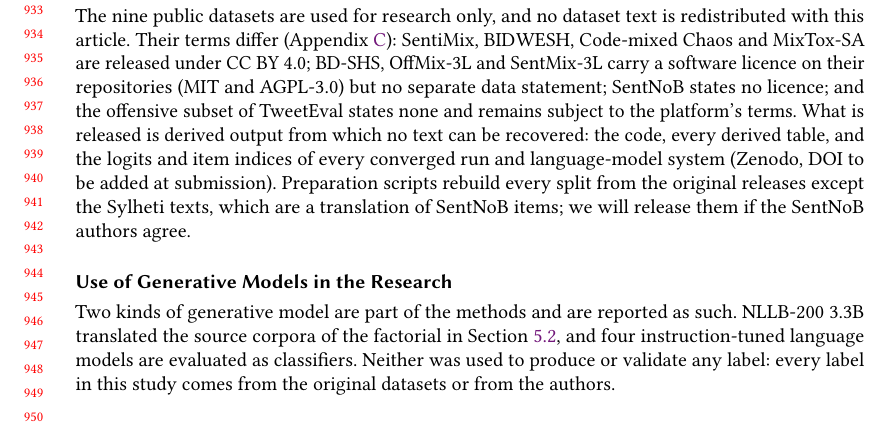
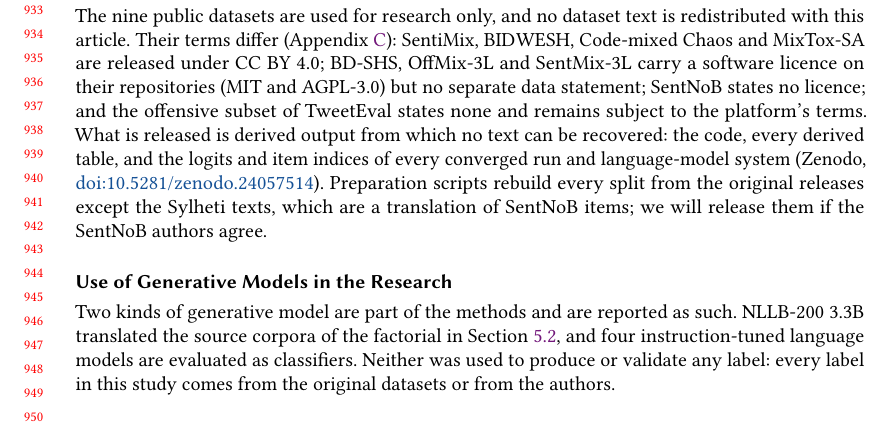
Before and after one commit to shuyeb00/bangla-calibration, a LaTeX paper (paper/main.tex): part of page 20 of 37, cut so that both start at the same text. Compiled offline with pdfLaTeX.

Commit message:
Add the Zenodo DOI of the model-output deposit

```diff
--- a/paper/main.tex
+++ b/paper/main.tex
@@ -11,7 +11,7 @@
 \usepackage{booktabs}
 \usepackage{graphicx}
 \graphicspath{{../thesis/figures/grid_max_length_512/publication/}}
-\newcommand{\zenodoRecord}{Zenodo, DOI to be added at submission}
+\newcommand{\zenodoRecord}{Zenodo, \href{https://doi.org/10.5281/zenodo.24057514}{doi:10.5281/zenodo.24057514}}
 
 \begin{document}
 
```
Also changed, not shown: REPRODUCIBILITY.md (+1 -1 lines).
